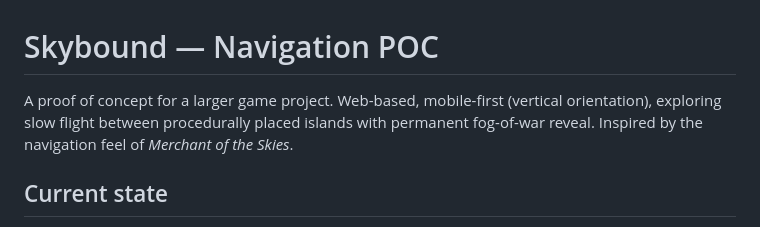
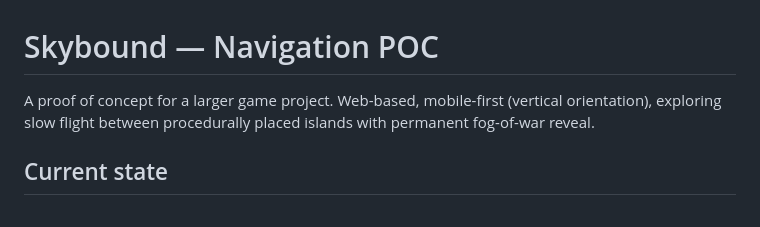
Before and after one commit to kellan/skybound, a Markdown page: README.md, the part around the change. GitHub-like rendering.

```diff
--- a/README.md
+++ b/README.md
@@ -1,6 +1,6 @@
 # Skybound — Navigation POC
 
-A proof of concept for a larger game project. Web-based, mobile-first (vertical orientation), exploring slow flight between procedurally placed islands with permanent fog-of-war reveal. Inspired by the navigation feel of *Merchant of the Skies*.
+A proof of concept for a larger game project. Web-based, mobile-first (vertical orientation), exploring slow flight between procedurally placed islands with permanent fog-of-war reveal.
 
 ## Current state
 
```
